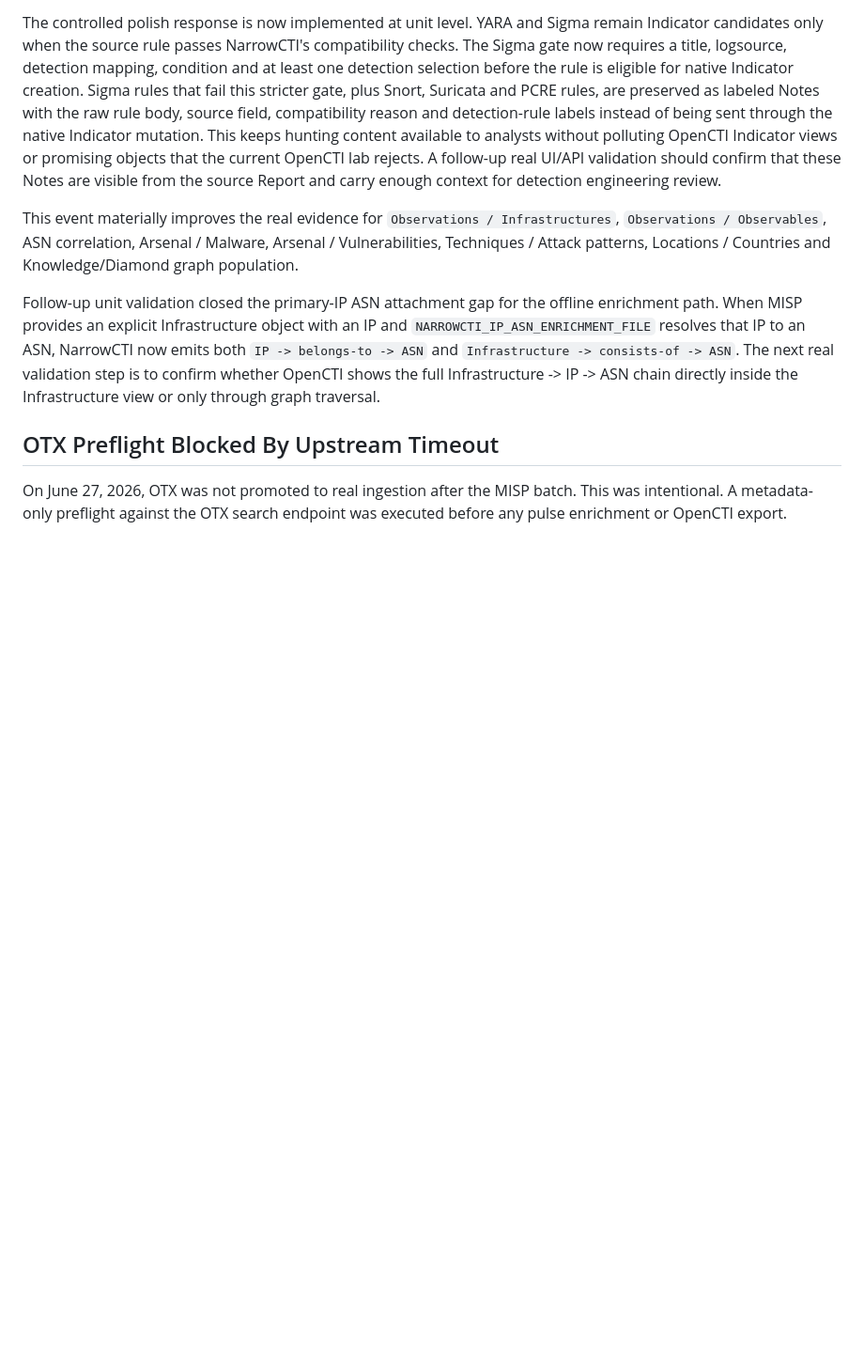
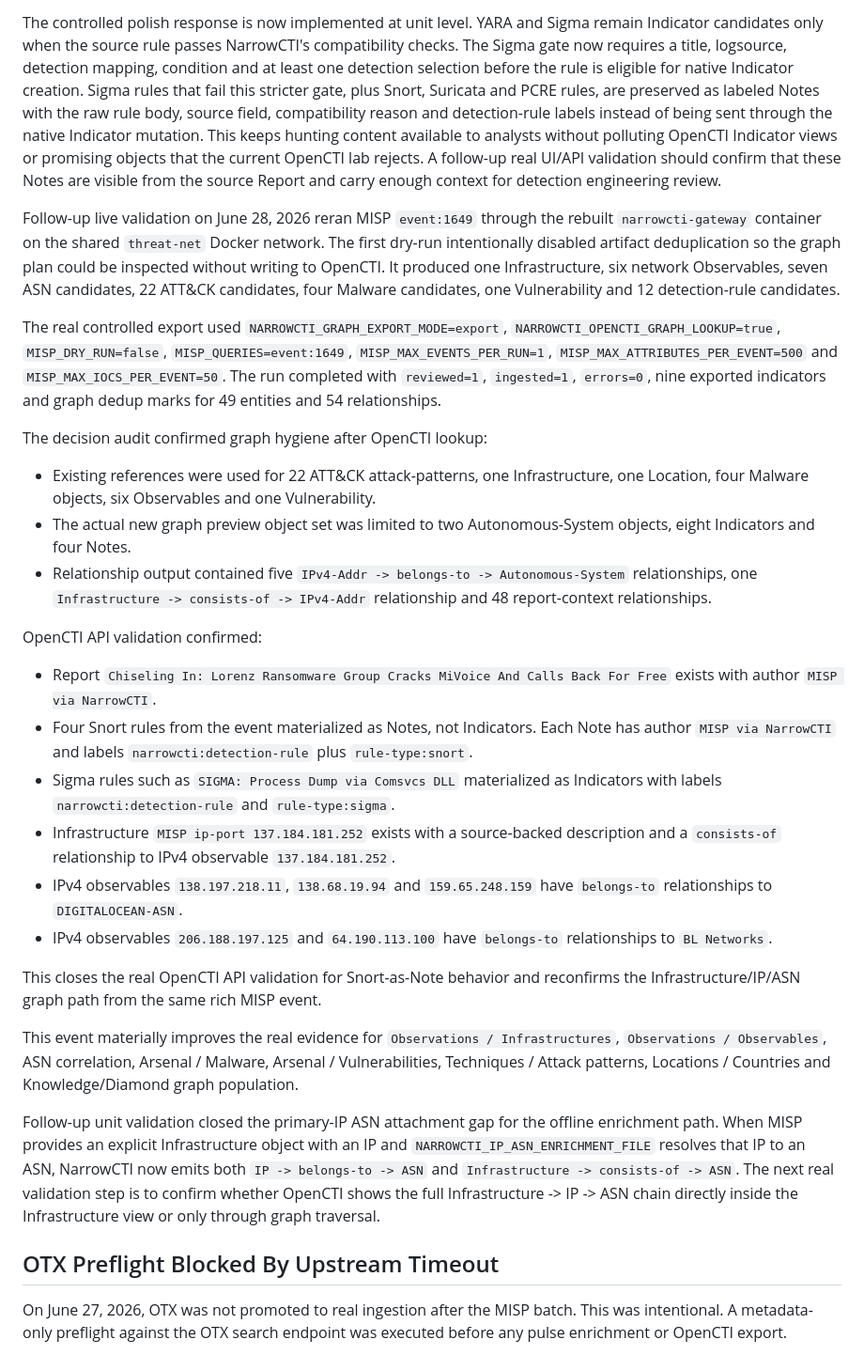
Before and after one commit to NarrowCTI/narrowcti, a Markdown page: docs/operational-validation-v0.8.md, the part around the change. Shown at 94% size. Rendered like a GitHub page; blank space fills up the shorter version.

Commit message:
docs: record misp detection rule validation

```diff
--- a/docs/operational-validation-v0.8.md
+++ b/docs/operational-validation-v0.8.md
@@ -1388,6 +1388,52 @@ promising objects that the current OpenCTI lab rejects. A follow-up real UI/API
 validation should confirm that these Notes are visible from the source Report
 and carry enough context for detection engineering review.
 
+Follow-up live validation on June 28, 2026 reran MISP `event:1649` through the
+rebuilt `narrowcti-gateway` container on the shared `threat-net` Docker
+network. The first dry-run intentionally disabled artifact deduplication so the
+graph plan could be inspected without writing to OpenCTI. It produced one
+Infrastructure, six network Observables, seven ASN candidates, 22 ATT&CK
+candidates, four Malware candidates, one Vulnerability and 12 detection-rule
+candidates.
+
+The real controlled export used `NARROWCTI_GRAPH_EXPORT_MODE=export`,
+`NARROWCTI_OPENCTI_GRAPH_LOOKUP=true`, `MISP_DRY_RUN=false`,
+`MISP_QUERIES=event:1649`, `MISP_MAX_EVENTS_PER_RUN=1`,
+`MISP_MAX_ATTRIBUTES_PER_EVENT=500` and `MISP_MAX_IOCS_PER_EVENT=50`. The run
+completed with `reviewed=1`, `ingested=1`, `errors=0`, nine exported
+indicators and graph dedup marks for 49 entities and 54 relationships.
+
+The decision audit confirmed graph hygiene after OpenCTI lookup:
+
+- Existing references were used for 22 ATT&CK attack-patterns, one
+  Infrastructure, one Location, four Malware objects, six Observables and one
+  Vulnerability.
+- The actual new graph preview object set was limited to two
+  Autonomous-System objects, eight Indicators and four Notes.
+- Relationship output contained five `IPv4-Addr -> belongs-to ->
+  Autonomous-System` relationships, one `Infrastructure -> consists-of ->
+  IPv4-Addr` relationship and 48 report-context relationships.
+
+OpenCTI API validation confirmed:
+
+- Report `Chiseling In: Lorenz Ransomware Group Cracks MiVoice And Calls Back
+  For Free` exists with author `MISP via NarrowCTI`.
+- Four Snort rules from the event materialized as Notes, not Indicators. Each
+  Note has author `MISP via NarrowCTI` and labels
+  `narrowcti:detection-rule` plus `rule-type:snort`.
+- Sigma rules such as `SIGMA: Process Dump via Comsvcs DLL` materialized as
+  Indicators with labels `narrowcti:detection-rule` and `rule-type:sigma`.
+- Infrastructure `MISP ip-port 137.184.181.252` exists with a source-backed
+  description and a `consists-of` relationship to IPv4 observable
+  `137.184.181.252`.
+- IPv4 observables `138.197.218.11`, `138.68.19.94` and `159.65.248.159`
+  have `belongs-to` relationships to `DIGITALOCEAN-ASN`.
+- IPv4 observables `206.188.197.125` and `64.190.113.100` have `belongs-to`
+  relationships to `BL Networks`.
+
+This closes the real OpenCTI API validation for Snort-as-Note behavior and
+reconfirms the Infrastructure/IP/ASN graph path from the same rich MISP event.
+
 This event materially improves the real evidence for `Observations /
 Infrastructures`, `Observations / Observables`, ASN correlation, Arsenal /
 Malware, Arsenal / Vulnerabilities, Techniques / Attack patterns, Locations /
```
Also changed, not shown: docs/opencti-coverage-matrix-v0.8.md (+7 -5 lines), docs/release-v0.8.0.md (+9 -0 lines).
